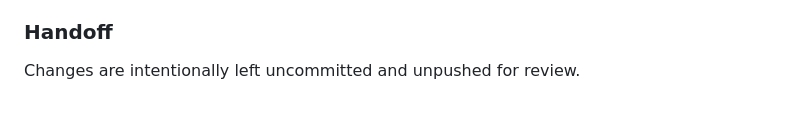
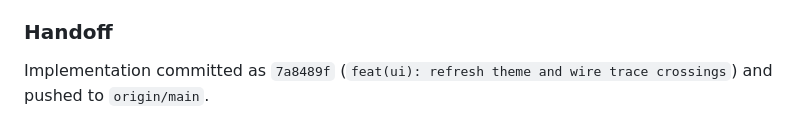
Before and after one commit to PuwitChao/FlightCore, a Markdown page: SESSION_LOG.md, the part around the change. GitHub-like rendering.

```diff
--- a/SESSION_LOG.md
+++ b/SESSION_LOG.md
@@ -113,4 +113,4 @@ Reworked the main app and landing page away from the yellow-heavy CI treatment t
 
 ### Handoff
 
-Changes are intentionally left uncommitted and unpushed for review.
+Implementation committed as `7a8489f` (`feat(ui): refresh theme and wire trace crossings`) and pushed to `origin/main`.
```
Also changed, not shown: HANDOFF.md (+2 -2 lines).
